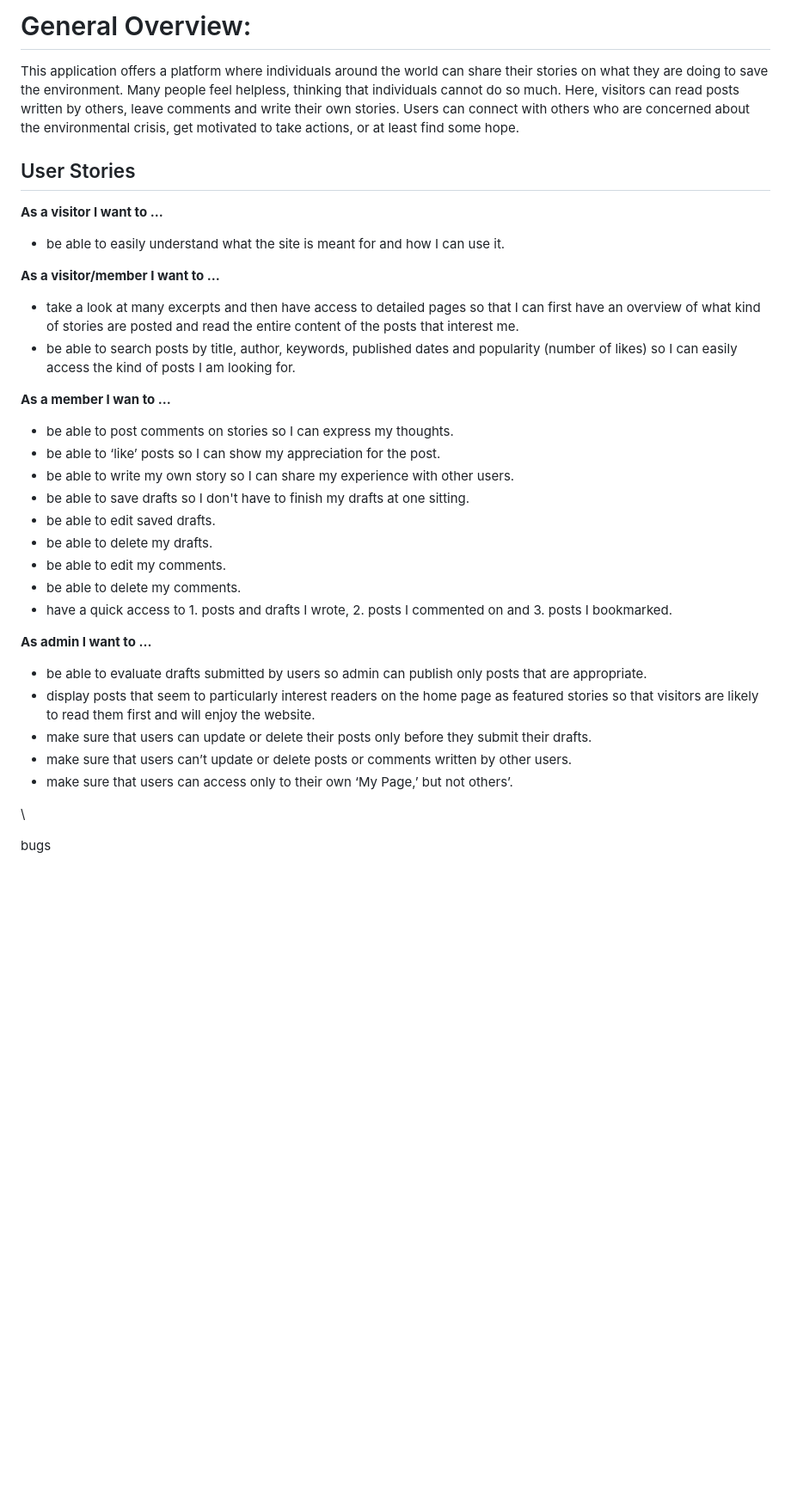
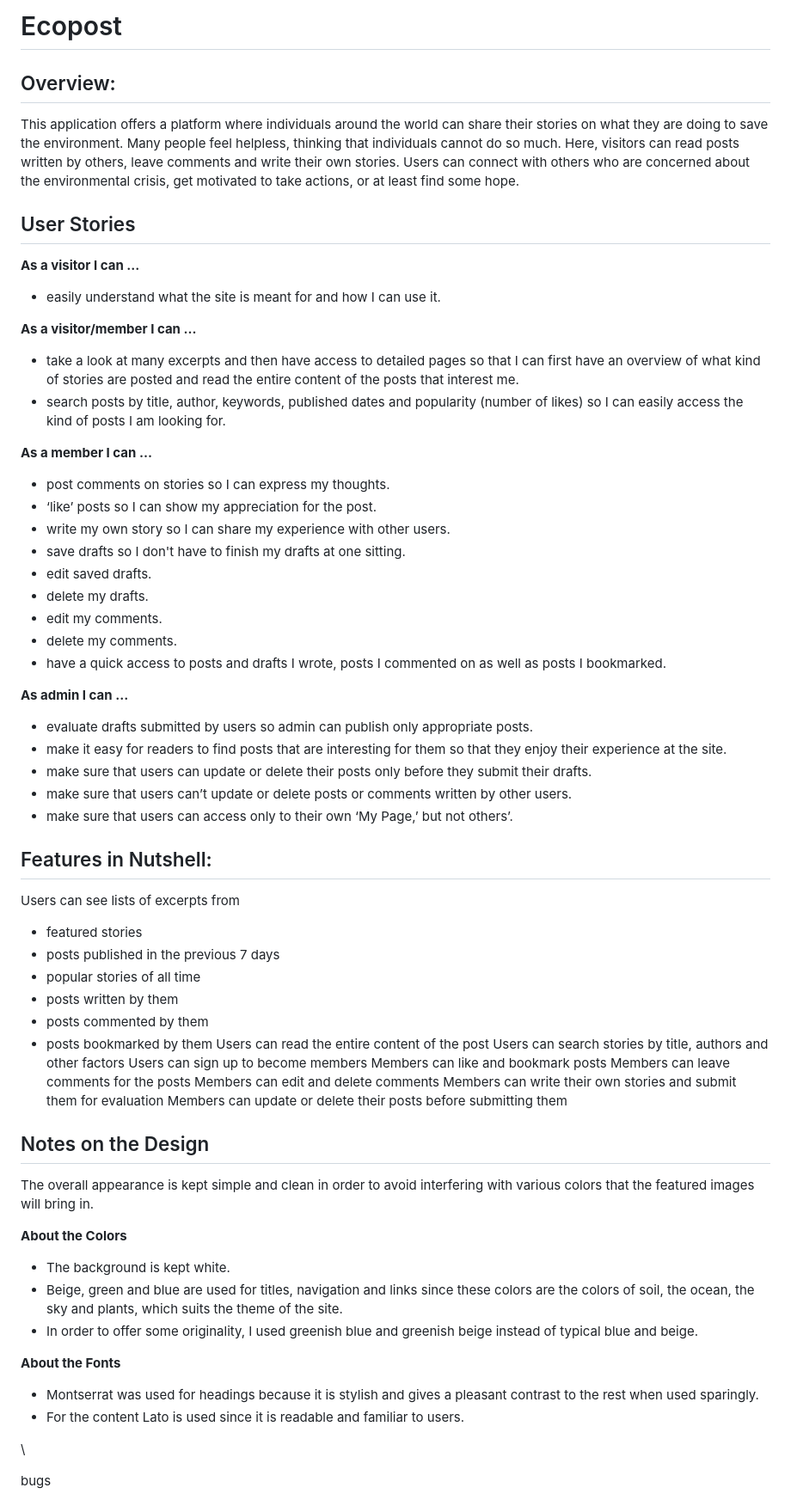
Before and after one commit to rkyzk/ecopost, a Markdown page: README.md, the part around the change. Shown at 86% size. Rendered like a GitHub page; blank space fills up the shorter version.

Commit message:
write 'Features in Nutshell' and 'Notes on the design' in readme

```diff
--- a/README.md
+++ b/README.md
@@ -1,34 +1,64 @@
-# General Overview:
+# Ecopost
+
+## Overview:
 
 This application offers a platform where individuals around the world can share their stories on what they are doing to save the environment.  Many people feel helpless, thinking that individuals cannot do so much.  Here, visitors can read posts written by others, leave comments and write their own stories.  Users can connect with others who are concerned about the environmental crisis, get motivated to take actions, or at least find some hope.
 
 ## User Stories
 
-**As a visitor I want to ...**
-- be able to easily understand what the site is meant for and how I can use it.
+**As a visitor I can ...**
+- easily understand what the site is meant for and how I can use it.
 
-**As a visitor/member I want to ...**
+**As a visitor/member I can ...**
 - take a look at many excerpts and then have access to detailed pages so that I can first have an overview of what kind of stories are posted and read the entire content of the posts that interest me.
-- be able to search posts by title, author, keywords, published dates and popularity (number of likes) so I can easily access the kind of posts I am looking for.
+- search posts by title, author, keywords, published dates and popularity (number of likes) so I can easily access the kind of posts I am looking for.
 
-**As a member I wan to ...**
-- be able to post comments on stories so I can express my thoughts.
-- be able to ‘like’ posts so I can show my appreciation for the post.
-- be able to write my own story so I can share my experience with other users.
-- be able to save drafts so I don't have to finish my drafts at one sitting.
-- be able to edit saved drafts.
-- be able to delete my drafts.
-- be able to edit my comments.
-- be able to delete my comments.
-- have a quick access to 1. posts and drafts I wrote, 2. posts I commented on and 3. posts I bookmarked.
+**As a member I can ...**
+- post comments on stories so I can express my thoughts.
+- ‘like’ posts so I can show my appreciation for the post.
+- write my own story so I can share my experience with other users.
+- save drafts so I don't have to finish my drafts at one sitting.
+- edit saved drafts.
+- delete my drafts.
+- edit my comments.
+- delete my comments.
+- have a quick access to posts and drafts I wrote, posts I commented on as well as posts I bookmarked.
 
-**As admin I want to ...**
-- be able to evaluate drafts submitted by users so admin can publish only posts that are appropriate.
-- display posts that seem to particularly interest readers on the home page as featured stories so that visitors are likely to read them first and will enjoy the website.
+**As admin I can ...**
+- evaluate drafts submitted by users so admin can publish only appropriate posts.
+- make it easy for readers to find posts that are interesting for them so that they enjoy their experience at the site.
 - make sure that users can update or delete their posts only before they submit their drafts.
 - make sure that users can’t update or delete posts or comments written by other users.
 - make sure that users can access only to their own ‘My Page,’ but not others’.
 
+## Features in Nutshell:
+Users can see lists of excerpts from
+-	featured stories
+-	posts published in the previous 7 days
+-	popular stories of all time
+-	posts written by them
+-	posts commented by them
+-	posts bookmarked by them
+Users can read the entire content of the post
+Users can search stories by title, authors and other factors
+Users can sign up to become members
+Members can like and bookmark posts
+Members can leave comments for the posts
+Members can edit and delete comments
+Members can write their own stories and submit them for evaluation
+Members can update or delete their posts before submitting them
+
+## Notes on the Design
+The overall appearance is kept simple and clean in order to avoid interfering with various colors that the featured images will bring in.
+
+**About the Colors**
+- The background is kept white.
+- Beige, green and blue are used for titles, navigation and links since these colors are the colors of soil, the ocean, the sky and plants, which suits the theme of the site.
+- In order to offer some originality, I used greenish blue and greenish beige instead of typical blue and beige.
+
+**About the Fonts**
+- Montserrat was used for headings because it is stylish and gives a pleasant contrast to the rest when used sparingly.
+- For the content Lato is used since it is readable and familiar to users.
 
 \
 
```
